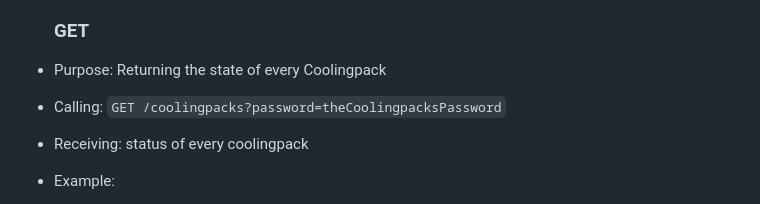
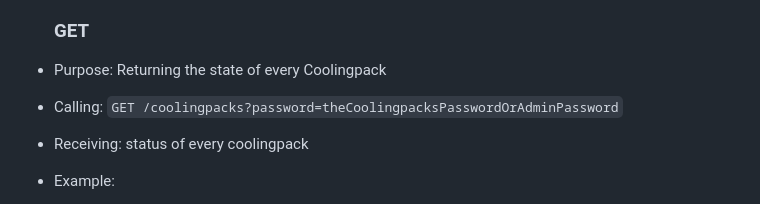
Before and after one commit to The-Bug-Bashers/SAAI, a Markdown page: backend/README.md, the part around the change. Drawn GitHub-style.

```diff
--- a/backend/README.md
+++ b/backend/README.md
@@ -176,7 +176,7 @@ The API receives requests from the web-page and then uses the SaniAlarm API to c
 
   ### GET
 - Purpose: Returning the state of every Coolingpack
-- Calling: `GET /coolingpacks?password=theCoolingpacksPassword`
+- Calling: `GET /coolingpacks?password=theCoolingpacksPasswordOrAdminPassword`
 - Receiving: status of every coolingpack
 - Example:
   - request: `GET /coolingpacks?password=theCoolingpacksPassword`
```
